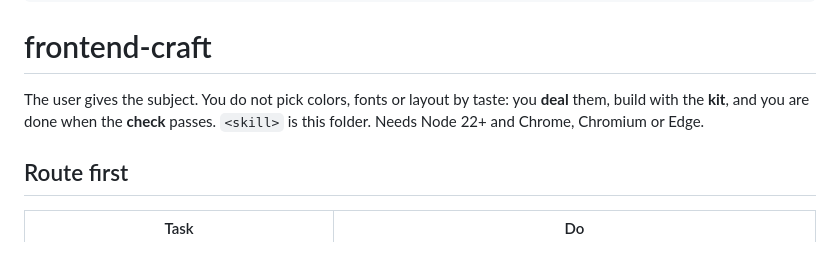
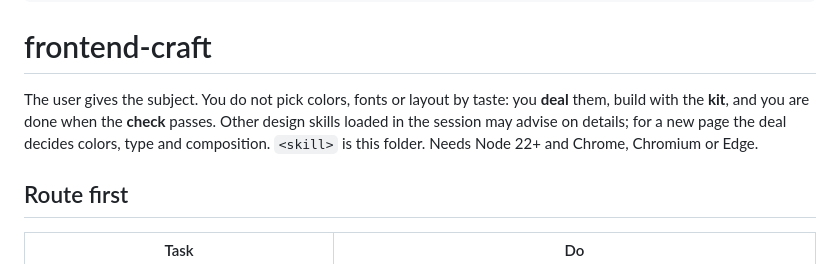
Before and after one commit to nicolas2601/frontend-craft, a Markdown page: skills/frontend-craft/SKILL.md, the part around the change. Drawn GitHub-style.

```diff
--- a/skills/frontend-craft/SKILL.md
+++ b/skills/frontend-craft/SKILL.md
@@ -19,7 +19,7 @@ hooks:
 
 # frontend-craft
 
-The user gives the subject. You do not pick colors, fonts or layout by taste: you **deal** them, build with the **kit**, and you are done when the **check** passes. `<skill>` is this folder. Needs Node 22+ and Chrome, Chromium or Edge.
+The user gives the subject. You do not pick colors, fonts or layout by taste: you **deal** them, build with the **kit**, and you are done when the **check** passes. Other design skills loaded in the session may advise on details; for a new page the deal decides colors, type and composition. `<skill>` is this folder. Needs Node 22+ and Chrome, Chromium or Edge.
 
 ## Route first
 
```
Also changed, not shown: skills/craft-motion/SKILL.md (+1 -1 lines), docs/img/eval-next-haiku-1440.png (added), 6 other files.
